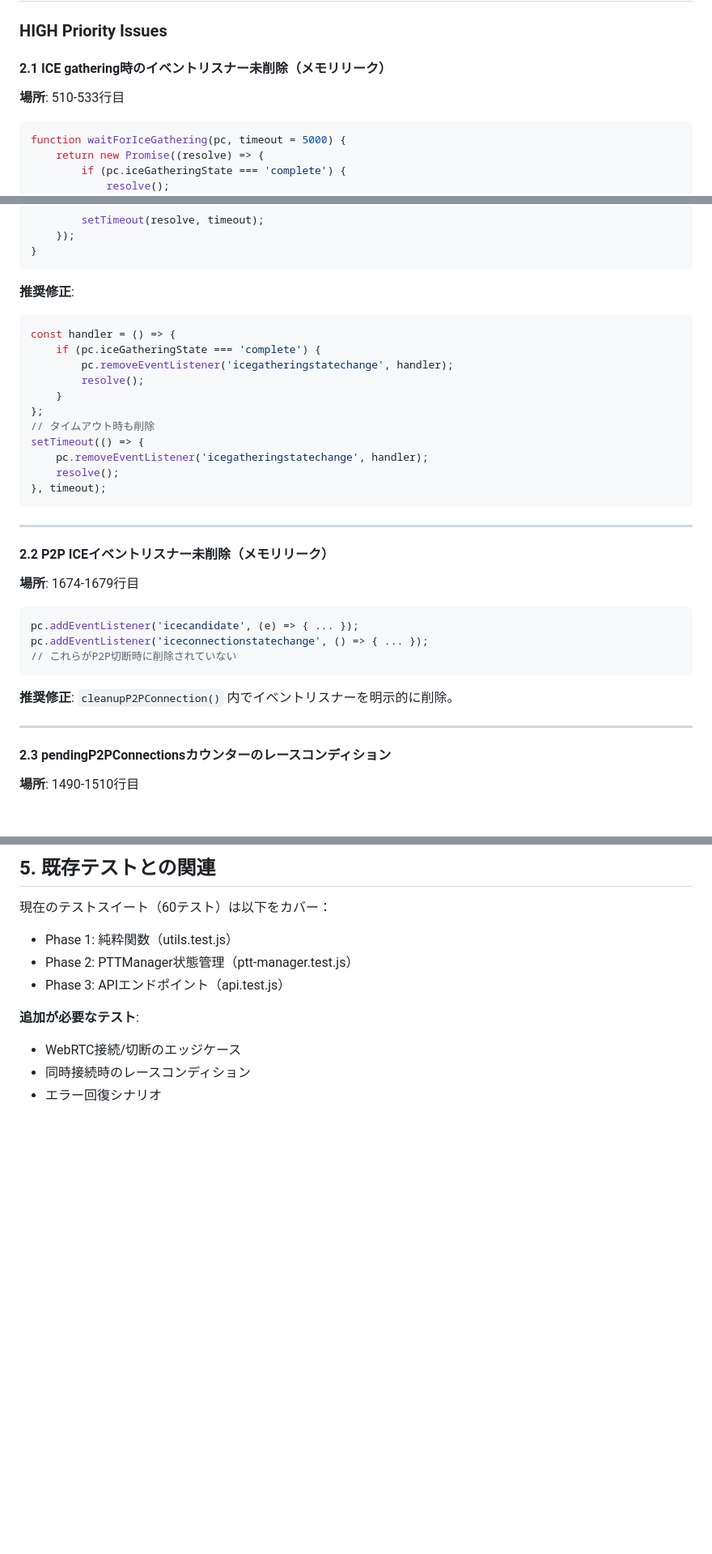
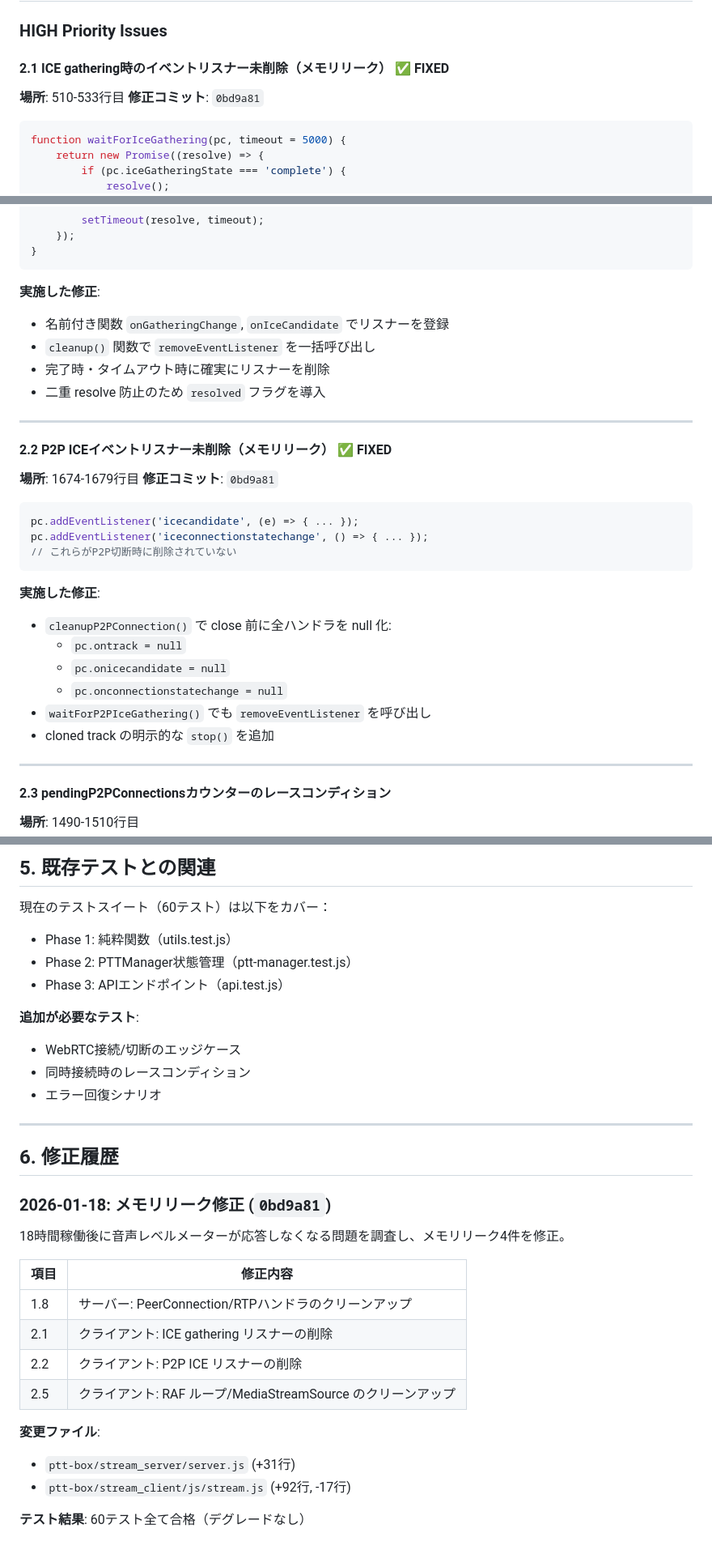
Before and after one commit to gamasenninn/ptt, a Markdown page: ptt-box/docs/CODE_REVIEW.md, 3 parts joined by grey strips. Shown at 81% size. Drawn GitHub-style; blank space fills up the shorter version.

Commit message:
docs: update CODE_REVIEW.md with memory leak fix status
- Mark issues 1.8, 2.1, 2.2, 2.5 as FIXED
- Add implementation details for each fix
- Update summary table with FIXED column
- Add fix history section with commit reference

🤖 Generated with [Claude Code](https://claude.com/claude-code)

Co-Authored-By: Claude Opus 4.5 <noreply@anthropic.com>

````diff
--- a/ptt-box/docs/CODE_REVIEW.md
+++ b/ptt-box/docs/CODE_REVIEW.md
@@ -214,8 +223,9 @@ function createOpusIdHeader() {
 
 ### HIGH Priority Issues
 
-#### 2.1 ICE gathering時のイベントリスナー未削除（メモリリーク）
+#### 2.1 ICE gathering時のイベントリスナー未削除（メモリリーク） ✅ FIXED
 **場所**: 510-533行目
+**修正コミット**: `0bd9a81`
 
 ```javascript
 function waitForIceGathering(pc, timeout = 5000) {
@@ -239,25 +249,17 @@ function waitForIceGathering(pc, timeout = 5000) {
 }
 ```
 
-**推奨修正**:
-```javascript
-const handler = () => {
-    if (pc.iceGatheringState === 'complete') {
-        pc.removeEventListener('icegatheringstatechange', handler);
-        resolve();
-    }
-};
-// タイムアウト時も削除
-setTimeout(() => {
-    pc.removeEventListener('icegatheringstatechange', handler);
-    resolve();
-}, timeout);
-```
+**実施した修正**:
+- 名前付き関数 `onGatheringChange`, `onIceCandidate` でリスナーを登録
+- `cleanup()` 関数で `removeEventListener` を一括呼び出し
+- 完了時・タイムアウト時に確実にリスナーを削除
+- 二重 resolve 防止のため `resolved` フラグを導入
 
 ---
 
-#### 2.2 P2P ICEイベントリスナー未削除（メモリリーク）
+#### 2.2 P2P ICEイベントリスナー未削除（メモリリーク） ✅ FIXED
 **場所**: 1674-1679行目
+**修正コミット**: `0bd9a81`
 
 ```javascript
 pc.addEventListener('icecandidate', (e) => { ... });
@@ -265,7 +267,13 @@ pc.addEventListener('iceconnectionstatechange', () => { ... });
 // これらがP2P切断時に削除されていない
 ```
 
-**推奨修正**: `cleanupP2PConnection()` 内でイベントリスナーを明示的に削除。
+**実施した修正**:
+- `cleanupP2PConnection()` で close 前に全ハンドラを null 化:
+  - `pc.ontrack = null`
+  - `pc.onicecandidate = null`
+  - `pc.onconnectionstatechange = null`
+- `waitForP2PIceGathering()` でも `removeEventListener` を呼び出し
+- cloned track の明示的な `stop()` を追加
 
 ---
 
@@ -420,3 +435,24 @@ const BASE_RECONNECT_DELAY = 2000;
 - WebRTC接続/切断のエッジケース
 - 同時接続時のレースコンディション
 - エラー回復シナリオ
+
+---
+
+## 6. 修正履歴
+
+### 2026-01-18: メモリリーク修正 (`0bd9a81`)
+
+18時間稼働後に音声レベルメーターが応答しなくなる問題を調査し、メモリリーク4件を修正。
+
+| 項目 | 修正内容 |
+|------|----------|
+| 1.8 | サーバー: PeerConnection/RTPハンドラのクリーンアップ |
+| 2.1 | クライアント: ICE gathering リスナーの削除 |
+| 2.2 | クライアント: P2P ICE リスナーの削除 |
+| 2.5 | クライアント: RAF ループ/MediaStreamSource のクリーンアップ |
+
+**変更ファイル**:
+- `ptt-box/stream_server/server.js` (+31行)
+- `ptt-box/stream_client/js/stream.js` (+92行, -17行)
+
+**テスト結果**: 60テスト全て合格（デグレードなし）
````
Also changed, not shown: other parts of ptt-box/docs/CODE_REVIEW.md (+23 -7 lines).
